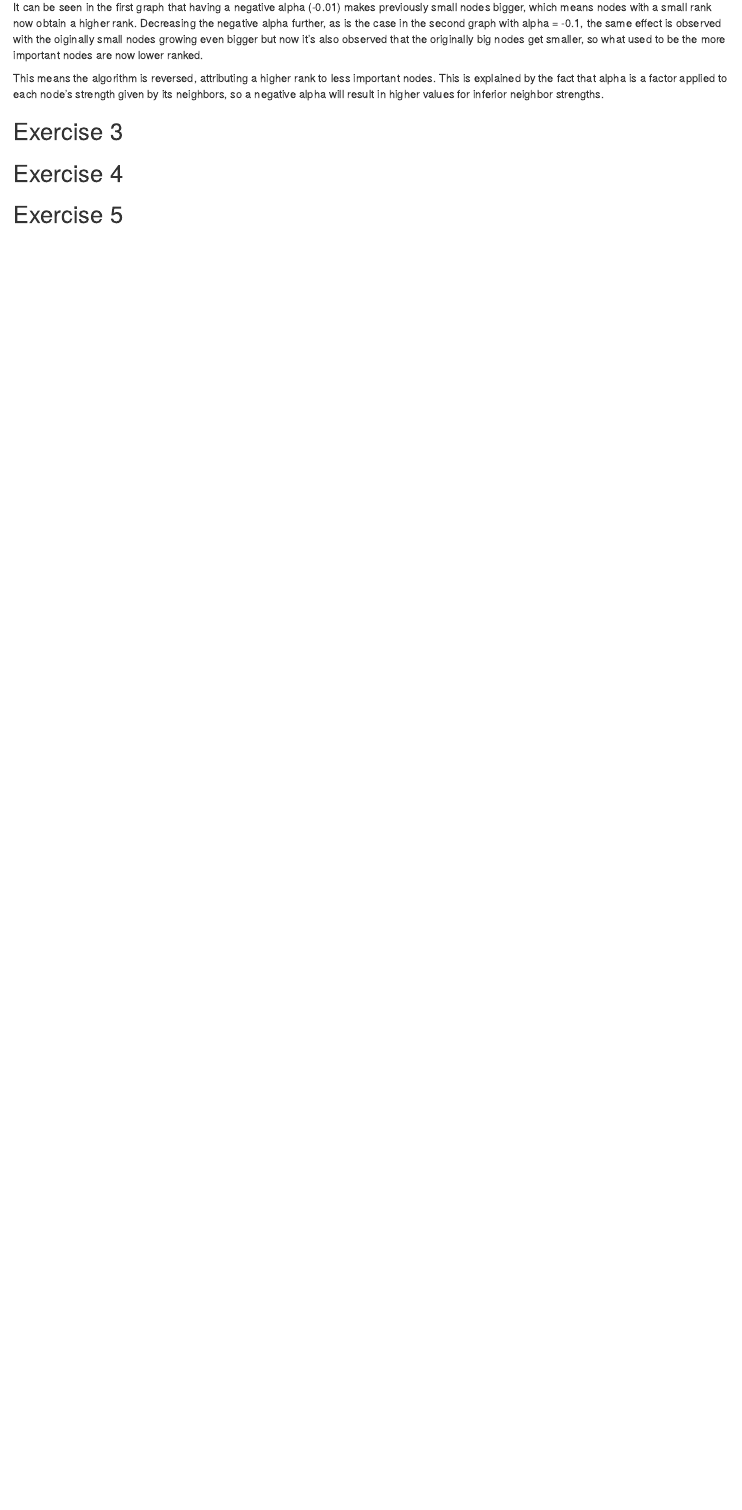
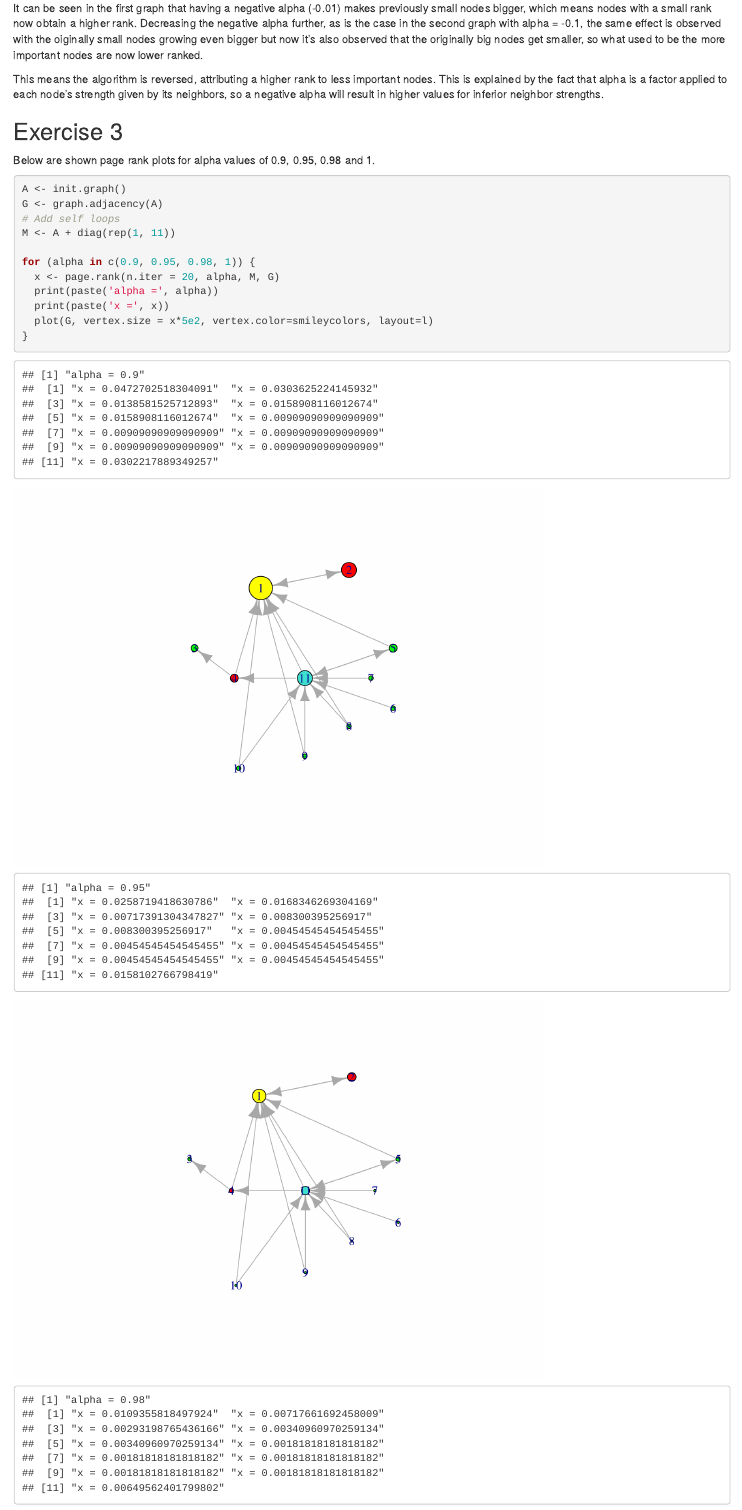
Before and after one commit to Joao611/cxn-hw11, an R Markdown document (hw11.Rmd): the page in a window 1100 px wide, from 4800 px down before the commit and from 3500 px down after it, so that both start at the same text. Rendered offline with R 4.5, knitr and Pandoc, with nearby package versions.

Commit message:
Finish ex 3

````diff
--- a/hw11.Rmd
+++ b/hw11.Rmd
@@ -112,3 +111,16 @@ This means the algorithm is reversed, attributing a higher rank to less importan
 
 ## Exercise 3
 
+Below are shown page rank plots for alpha values of 0.9, 0.95, 0.98 and 1.
+
+```{r}
+A <- init.graph()
+G <- graph.adjacency(A)
+# Add self loops
+M <- A + diag(rep(1, 11))
+
+for (alpha in c(0.9, 0.95, 0.98, 1)) {
+  x <- page.rank(n.iter = 20, alpha, M, G)
+  print(paste('alpha =', alpha))
+  print(paste('x =', x))
+  plot(G, vertex.size = x*5e2, vertex.color=smileycolors, layout=l)
````
Also changed, not shown: hw11.html, hw11.Rmd (10 more changed lines).
